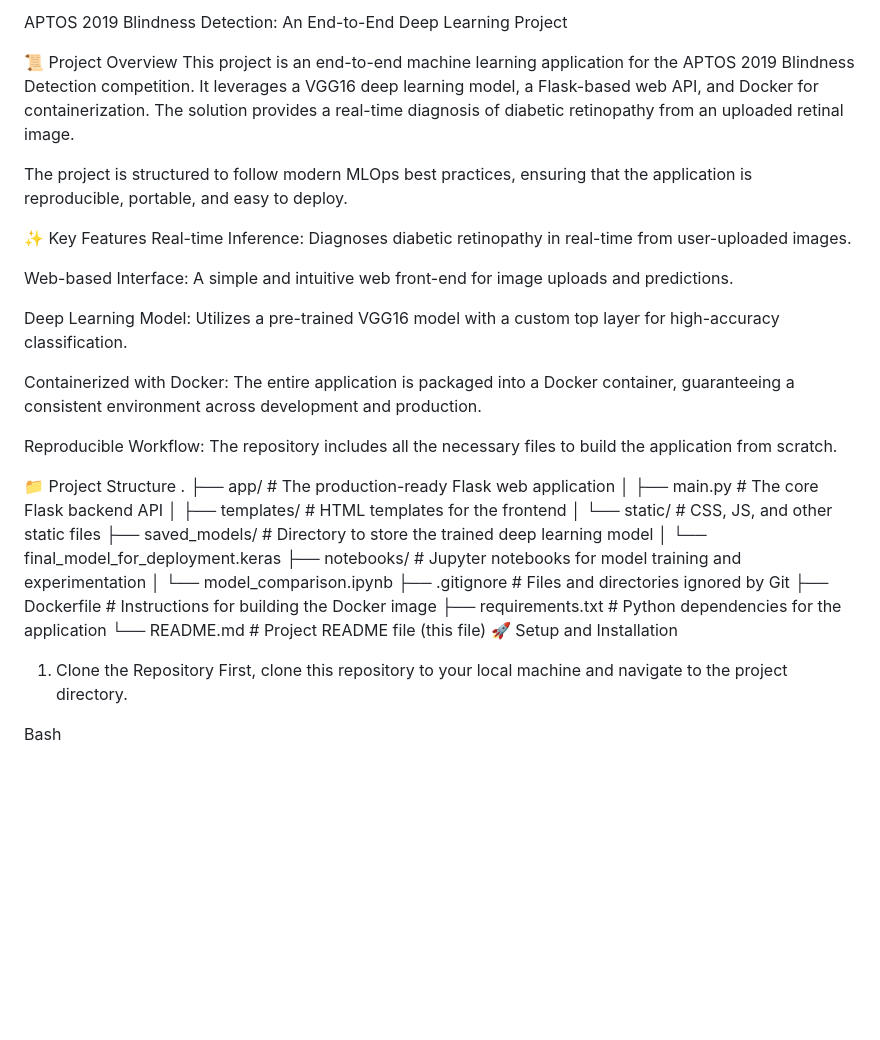
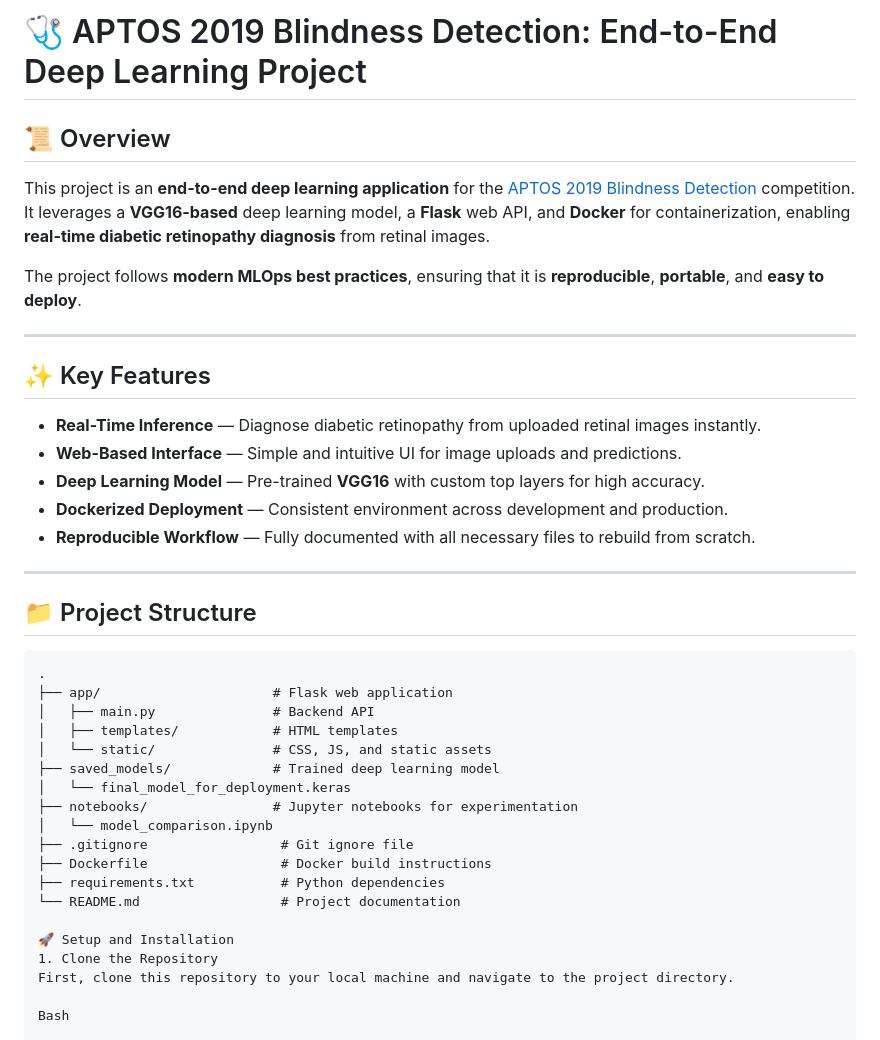
Before and after one commit to divyansh10-9/diabetic-retinopathy-detection, a Markdown page: README.md, the part around the change. GitHub-like rendering; blank space fills up the shorter version.

````diff
--- a/README.md
+++ b/README.md
@@ -1,36 +1,38 @@
-APTOS 2019 Blindness Detection: An End-to-End Deep Learning Project
+# 🩺 APTOS 2019 Blindness Detection: End-to-End Deep Learning Project
 
+## 📜 Overview
+This project is an **end-to-end deep learning application** for the [APTOS 2019 Blindness Detection](https://www.kaggle.com/competitions/aptos2019-blindness-detection) competition.
+It leverages a **VGG16-based** deep learning model, a **Flask** web API, and **Docker** for containerization, enabling **real-time diabetic retinopathy diagnosis** from retinal images.
 
-📜 Project Overview
-This project is an end-to-end machine learning application for the APTOS 2019 Blindness Detection competition. It leverages a VGG16 deep learning model, a Flask-based web API, and Docker for containerization. The solution provides a real-time diagnosis of diabetic retinopathy from an uploaded retinal image.
+The project follows **modern MLOps best practices**, ensuring that it is **reproducible**, **portable**, and **easy to deploy**.
 
-The project is structured to follow modern MLOps best practices, ensuring that the application is reproducible, portable, and easy to deploy.
+---
 
-✨ Key Features
-Real-time Inference: Diagnoses diabetic retinopathy in real-time from user-uploaded images.
+## ✨ Key Features
+- **Real-Time Inference** — Diagnose diabetic retinopathy from uploaded retinal images instantly.
+- **Web-Based Interface** — Simple and intuitive UI for image uploads and predictions.
+- **Deep Learning Model** — Pre-trained **VGG16** with custom top layers for high accuracy.
+- **Dockerized Deployment** — Consistent environment across development and production.
+- **Reproducible Workflow** — Fully documented with all necessary files to rebuild from scratch.
 
-Web-based Interface: A simple and intuitive web front-end for image uploads and predictions.
+---
 
-Deep Learning Model: Utilizes a pre-trained VGG16 model with a custom top layer for high-accuracy classification.
+## 📁 Project Structure
+```plaintext
+.
+├── app/                      # Flask web application
+│   ├── main.py               # Backend API
+│   ├── templates/            # HTML templates
+│   └── static/               # CSS, JS, and static assets
+├── saved_models/             # Trained deep learning model
+│   └── final_model_for_deployment.keras
+├── notebooks/                # Jupyter notebooks for experimentation
+│   └── model_comparison.ipynb
+├── .gitignore                 # Git ignore file
+├── Dockerfile                 # Docker build instructions
+├── requirements.txt           # Python dependencies
+└── README.md                  # Project documentation
 
-Containerized with Docker: The entire application is packaged into a Docker container, guaranteeing a consistent environment across development and production.
-
-Reproducible Workflow: The repository includes all the necessary files to build the application from scratch.
-
-📁 Project Structure
-.
-├── app/                      # The production-ready Flask web application
-│   ├── main.py               # The core Flask backend API
-│   ├── templates/            # HTML templates for the frontend
-│   └── static/               # CSS, JS, and other static files
-├── saved_models/             # Directory to store the trained deep learning model
-│   └── final_model_for_deployment.keras
-├── notebooks/                # Jupyter notebooks for model training and experimentation
-│   └── model_comparison.ipynb
-├── .gitignore                # Files and directories ignored by Git
-├── Dockerfile                # Instructions for building the Docker image
-├── requirements.txt          # Python dependencies for the application
-└── README.md                 # Project README file (this file)
 🚀 Setup and Installation
 1. Clone the Repository
 First, clone this repository to your local machine and navigate to the project directory.
````
